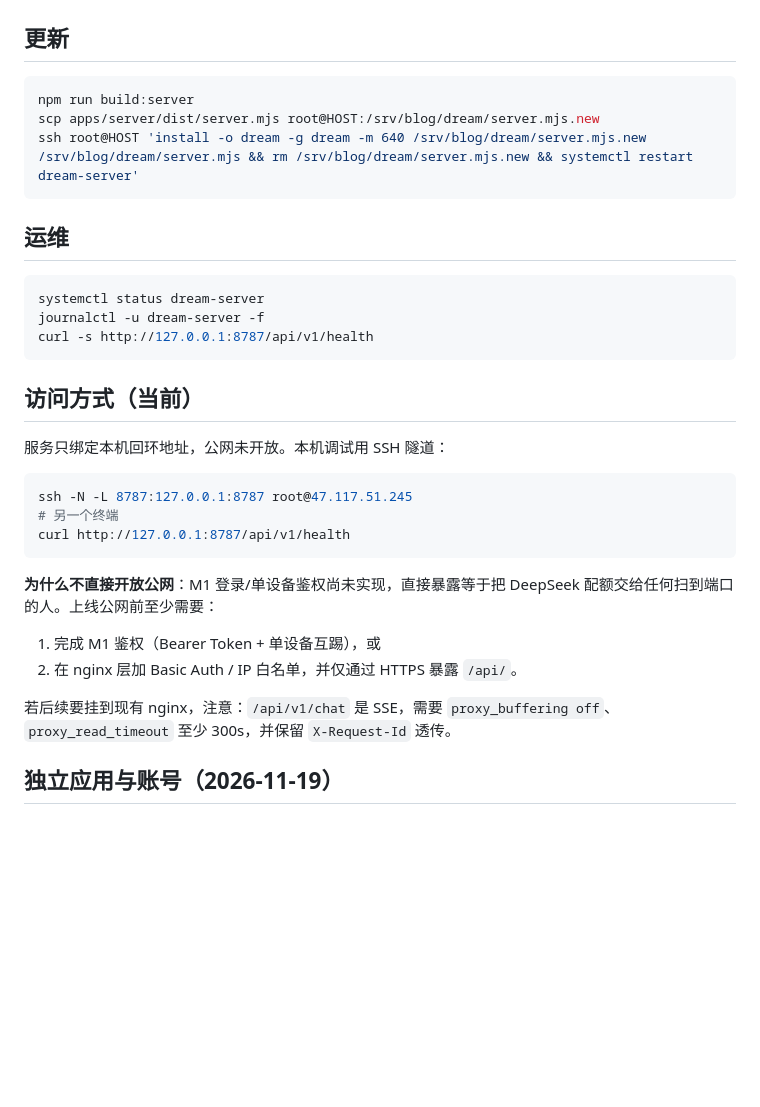
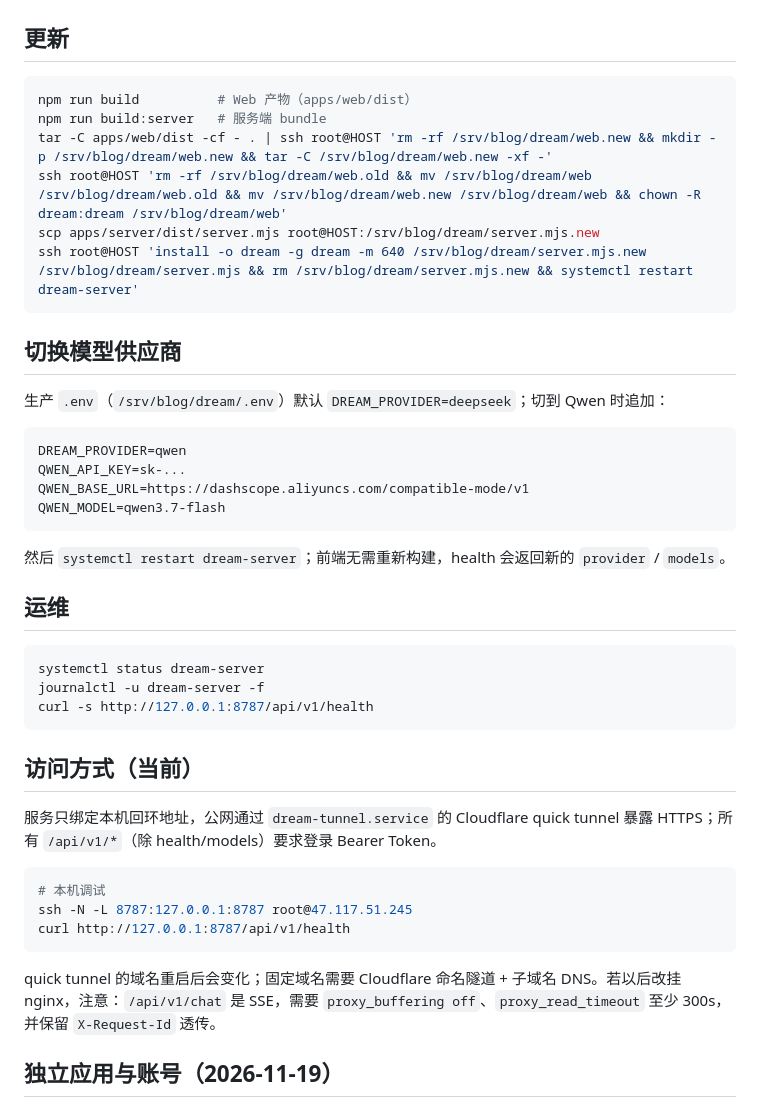
Before and after one commit to alex-emo/drem, a Markdown page: docs/deploy.md, the part around the change. GitHub-like rendering; blank space fills up the shorter version.

````diff
--- a/docs/deploy.md
+++ b/docs/deploy.md
@@ -43,10 +43,26 @@ ssh root@HOST '
 ## 更新
 
 ```bash
-npm run build:server
+npm run build          # Web 产物（apps/web/dist）
+npm run build:server   # 服务端 bundle
+tar -C apps/web/dist -cf - . | ssh root@HOST 'rm -rf /srv/blog/dream/web.new && mkdir -p /srv/blog/dream/web.new && tar -C /srv/blog/dream/web.new -xf -'
+ssh root@HOST 'rm -rf /srv/blog/dream/web.old && mv /srv/blog/dream/web /srv/blog/dream/web.old && mv /srv/blog/dream/web.new /srv/blog/dream/web && chown -R dream:dream /srv/blog/dream/web'
 scp apps/server/dist/server.mjs root@HOST:/srv/blog/dream/server.mjs.new
 ssh root@HOST 'install -o dream -g dream -m 640 /srv/blog/dream/server.mjs.new /srv/blog/dream/server.mjs && rm /srv/blog/dream/server.mjs.new && systemctl restart dream-server'
 ```
+
+## 切换模型供应商
+
+生产 `.env`（`/srv/blog/dream/.env`）默认 `DREAM_PROVIDER=deepseek`；切到 Qwen 时追加：
+
+```bash
+DREAM_PROVIDER=qwen
+QWEN_API_KEY=sk-...
+QWEN_BASE_URL=https://dashscope.aliyuncs.com/compatible-mode/v1
+QWEN_MODEL=qwen3.7-flash
+```
+
+然后 `systemctl restart dream-server`；前端无需重新构建，health 会返回新的 `provider` / `models`。
 
 ## 运维
 
@@ -58,20 +74,15 @@ curl -s http://127.0.0.1:8787/api/v1/health
 
 ## 访问方式（当前）
 
-服务只绑定本机回环地址，公网未开放。本机调试用 SSH 隧道：
+服务只绑定本机回环地址，公网通过 `dream-tunnel.service` 的 Cloudflare quick tunnel 暴露 HTTPS；所有 `/api/v1/*`（除 health/models）要求登录 Bearer Token。
 
 ```bash
+# 本机调试
 ssh -N -L 8787:127.0.0.1:8787 root@47.117.51.245
-# 另一个终端
 curl http://127.0.0.1:8787/api/v1/health
 ```
 
-**为什么不直接开放公网**：M1 登录/单设备鉴权尚未实现，直接暴露等于把 DeepSeek 配额交给任何扫到端口的人。上线公网前至少需要：
-
-1. 完成 M1 鉴权（Bearer Token + 单设备互踢），或
-2. 在 nginx 层加 Basic Auth / IP 白名单，并仅通过 HTTPS 暴露 `/api/`。
-
-若后续要挂到现有 nginx，注意：`/api/v1/chat` 是 SSE，需要 `proxy_buffering off`、`proxy_read_timeout` 至少 300s，并保留 `X-Request-Id` 透传。
+quick tunnel 的域名重启后会变化；固定域名需要 Cloudflare 命名隧道 + 子域名 DNS。若以后改挂 nginx，注意：`/api/v1/chat` 是 SSE，需要 `proxy_buffering off`、`proxy_read_timeout` 至少 300s，并保留 `X-Request-Id` 透传。
 
 ## 独立应用与账号（2026-11-19）
 
````
Also changed, not shown: README.md (+17 -11 lines), docs/api.md (+13 -7 lines), docs/screenshots/qwen-dark.png (added), 7 other files.
